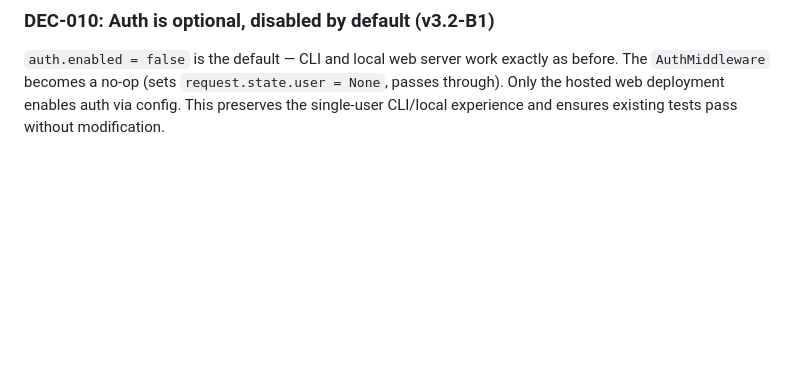
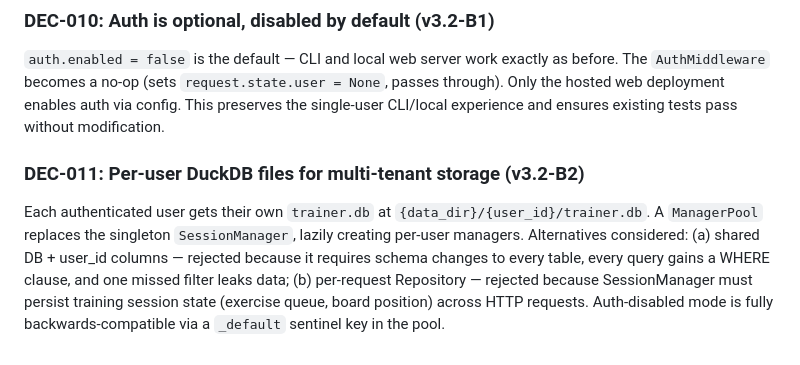
Before and after one commit to AudensAurantius/chess_trainer, a Markdown page: DECISION_LOG.md, the part around the change. Drawn GitHub-style; blank space fills up the shorter version.

Commit message:
docs: add DEC-011 and update CLAUDE.md for multi-tenant storage
Record the per-user DuckDB design decision with rationale. Update
architecture and API contracts sections for ManagerPool and db_path.

Co-Authored-By: Claude Opus 4.6 <noreply@anthropic.com>

```diff
--- a/DECISION_LOG.md
+++ b/DECISION_LOG.md
@@ -56,3 +56,12 @@ auth libraries. Sessions are revocable by deleting from the DB.
 The `AuthMiddleware` becomes a no-op (sets `request.state.user = None`, passes through).
 Only the hosted web deployment enables auth via config. This preserves the single-user
 CLI/local experience and ensures existing tests pass without modification.
+
+### DEC-011: Per-user DuckDB files for multi-tenant storage (v3.2-B2)
+Each authenticated user gets their own `trainer.db` at `{data_dir}/{user_id}/trainer.db`.
+A `ManagerPool` replaces the singleton `SessionManager`, lazily creating per-user managers.
+Alternatives considered: (a) shared DB + user_id columns — rejected because it requires
+schema changes to every table, every query gains a WHERE clause, and one missed filter leaks
+data; (b) per-request Repository — rejected because SessionManager must persist training
+session state (exercise queue, board position) across HTTP requests. Auth-disabled mode is
+fully backwards-compatible via a `_default` sentinel key in the pool.
```
Also changed, not shown: CLAUDE.md (+4 -1 lines).
